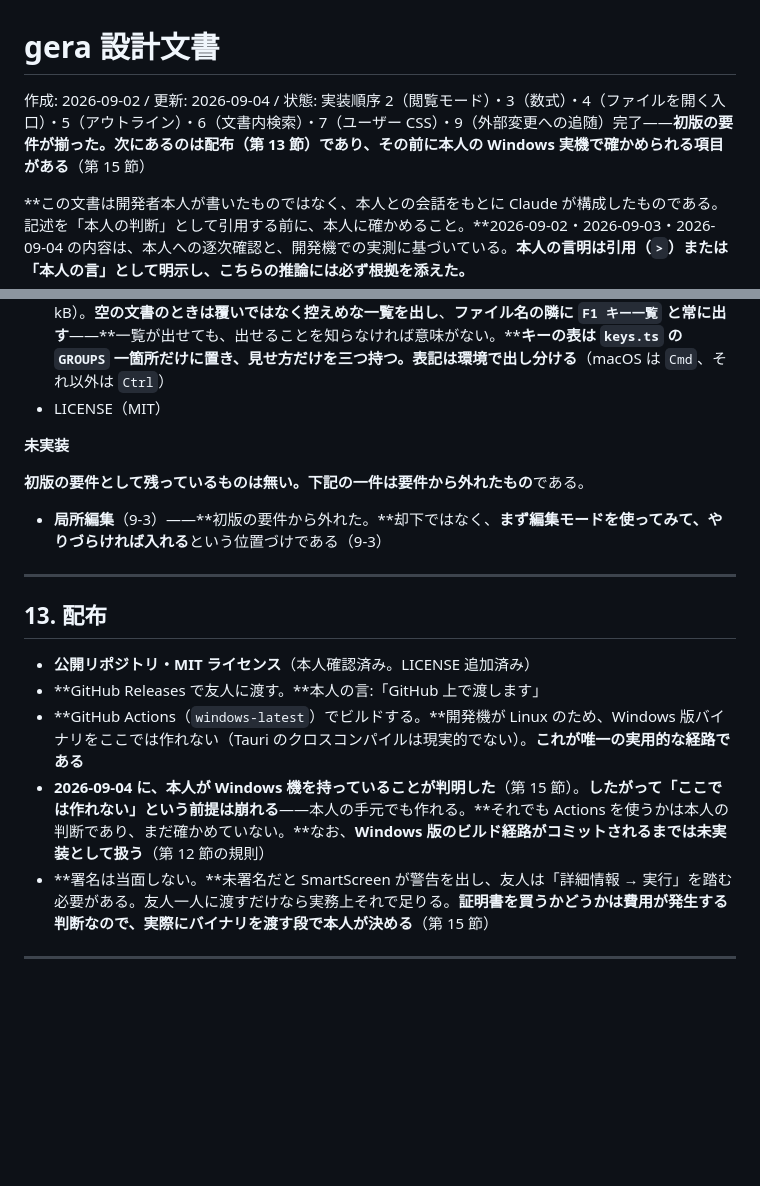
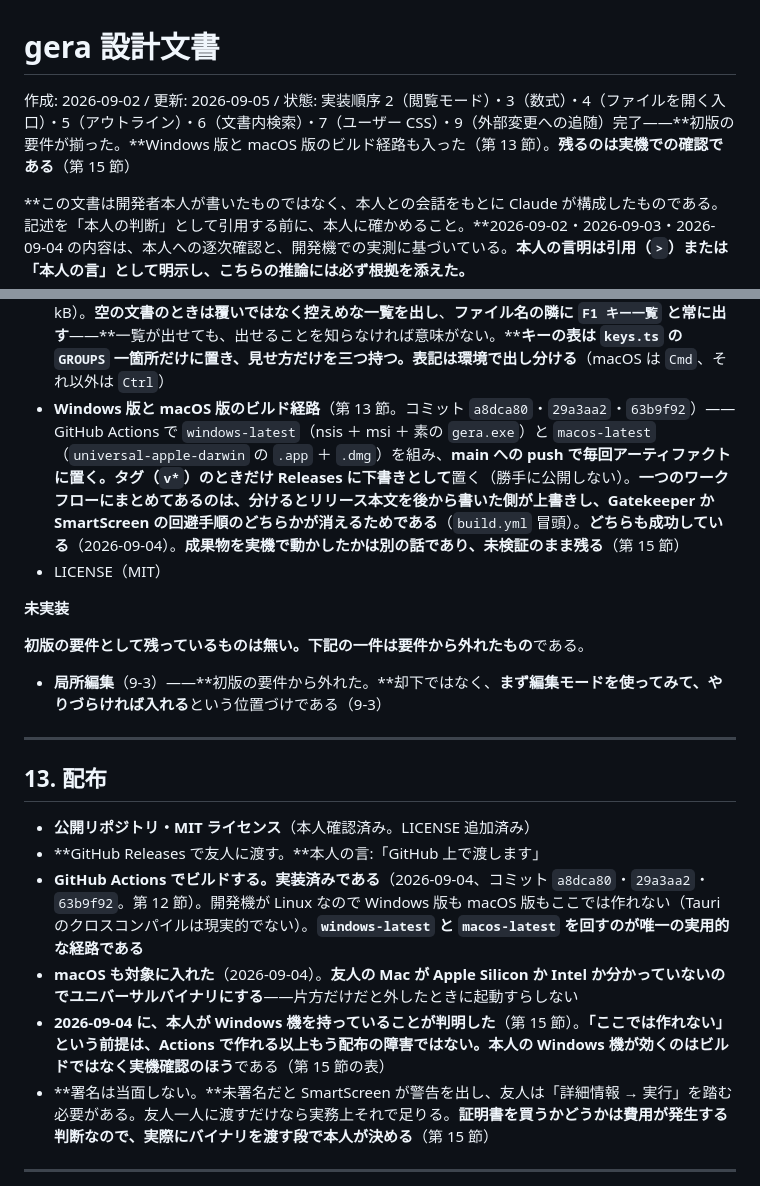
Before and after one commit to mat-der-D/gera, a Markdown page: docs/DESIGN.md, 2 parts joined by grey strips. Rendered like a GitHub page; blank space fills up the shorter version.

Commit message:
Record that the build paths landed, and fix the stale status
The README still said "order 1 done, order 2 started" and the design
document still treated the Windows build path as unimplemented, even
though Windows and macOS have been building on CI since 63b9f92.

Co-Authored-By: Claude Opus 5 (1M context) <noreply@anthropic.com>
Claude-Session: https://claude.ai/code/session_01Q1waAr71wDUx547p7s2Kn7

```diff
--- a/docs/DESIGN.md
+++ b/docs/DESIGN.md
@@ -1,6 +1,6 @@
 # gera 設計文書
 
-作成: 2026-09-02 / 更新: 2026-09-04 / 状態: 実装順序 2（閲覧モード）・3（数式）・4（ファイルを開く入口）・5（アウトライン）・6（文書内検索）・7（ユーザー CSS）・9（外部変更への追随）完了——**初版の要件が揃った。**次にあるのは配布（第 13 節）であり、その前に**本人の Windows 実機で確かめられる項目がある**（第 15 節）
+作成: 2026-09-02 / 更新: 2026-09-05 / 状態: 実装順序 2（閲覧モード）・3（数式）・4（ファイルを開く入口）・5（アウトライン）・6（文書内検索）・7（ユーザー CSS）・9（外部変更への追随）完了——**初版の要件が揃った。**Windows 版と macOS 版のビルド経路も入った（第 13 節）。**残るのは実機での確認である**（第 15 節）
 
 **この文書は開発者本人が書いたものではなく、本人との会話をもとに Claude が構成したものである。記述を「本人の判断」として引用する前に、本人に確かめること。**2026-09-02・2026-09-03・2026-09-04 の内容は、本人への逐次確認と、開発機での実測に基づいている。**本人の言明は引用（`>`）または「本人の言」として明示し、こちらの推論には必ず根拠を添えた。**
 
@@ -933,6 +933,7 @@ Claude Code 等が、gera で開いているファイルを書き換える場面
 - **タイトル更新の順序の修正**（5-13。コミット `af628f7`）——**`setWindowTitle` は IPC であり、投げっぱなしにすると到着順が保証されない。**実測（`WAYLAND_DEBUG=1`）で、JS 側が「無題 → probe.md」の順に送ったものが「probe.md → 無題」の順で届き、**正しいタイトルが誤ったタイトルに上書きされていた。**前の呼び出しの解決を待ってから次を送る形にして解消した。**このバグはネイティブ Wayland 固有ではない。****ただしそもそも、ネイティブ Wayland ではタイトルバーに何を送っても初期値のまま描かれる**（5-13）——**これはアプリ側から手が届かない**（第 15 節）
 - **ファイル名と未保存の印を本文側に出した**（9-7。コミット `fe51d03`・`02e6d48`・`2c54877`）——**タイトルバーが当てにできないため**（5-13）。**未保存のときだけ窓の上端に 6px の線**（`.gera-dirty`。太さは実機で決めた）、**ファイル名と `F1` の案内は窓の左上に固定**（`.gera-file`）。**どちらも `position: fixed` で版面の外に居るので、本文の読める幅を奪わない**——変更の前後で本文行の墨が画素単位で一致することを確認済みである（9-7）。**これは「本文以外の常設 UI を置かない」を本人の指示で緩めた判断である**（第 9 節の前書き）。**閲覧・編集で二箇所に分かれていた置き場を一つに統合し、副産物として `EAGER = 8` の枠をファイル名が食っていた問題も消えた**
 - **キー操作の一覧**（9-8。コミット `6b3ffb5`・`2c54877`）——**`F1` で一覧が出る**（`Esc` かもう一度の `F1` で閉じる。`Mod+Shift+O` と同じ作法）。**UI は別チャンクで、押すまで読み込まれない**（2.13 kB）。**空の文書のときは覆いではなく控えめな一覧を出し**、**ファイル名の隣に `F1 キー一覧` と常に出す**——**一覧が出せても、出せることを知らなければ意味がない。****キーの表は `keys.ts` の `GROUPS` 一箇所だけに置き、見せ方だけを三つ持つ。表記は環境で出し分ける**（macOS は `Cmd`、それ以外は `Ctrl`）
+- **Windows 版と macOS 版のビルド経路**（第 13 節。コミット `a8dca80`・`29a3aa2`・`63b9f92`）——GitHub Actions で `windows-latest`（nsis ＋ msi ＋ 素の `gera.exe`）と `macos-latest`（`universal-apple-darwin` の `.app` ＋ `.dmg`）を組み、**main への push で毎回アーティファクトに置く。**タグ（`v*`）のときだけ Releases に**下書きとして**置く（勝手に公開しない）。**一つのワークフローにまとめてあるのは、分けるとリリース本文を後から書いた側が上書きし、Gatekeeper か SmartScreen の回避手順のどちらかが消えるためである**（`build.yml` 冒頭）。**どちらも成功している**（2026-09-04）。**成果物を実機で動かしたかは別の話であり、未検証のまま残る**（第 15 節）
 - LICENSE（MIT）
 
 **未実装**
@@ -947,8 +948,9 @@ Claude Code 等が、gera で開いているファイルを書き換える場面
 
 - **公開リポジトリ・MIT ライセンス**（本人確認済み。LICENSE 追加済み）
 - **GitHub Releases で友人に渡す。**本人の言:「GitHub 上で渡します」
-- **GitHub Actions（`windows-latest`）でビルドする。**開発機が Linux のため、Windows 版バイナリをここでは作れない（Tauri のクロスコンパイルは現実的でない）。**これが唯一の実用的な経路である**
-- **2026-09-04 に、本人が Windows 機を持っていることが判明した**（第 15 節）。**したがって「ここでは作れない」という前提は崩れる**——本人の手元でも作れる。**それでも Actions を使うかは本人の判断であり、まだ確かめていない。**なお、**Windows 版のビルド経路がコミットされるまでは未実装として扱う**（第 12 節の規則）
+- **GitHub Actions でビルドする。実装済みである**（2026-09-04、コミット `a8dca80`・`29a3aa2`・`63b9f92`。第 12 節）。開発機が Linux なので Windows 版も macOS 版もここでは作れない（Tauri のクロスコンパイルは現実的でない）。**`windows-latest` と `macos-latest` を回すのが唯一の実用的な経路である**
+- **macOS も対象に入れた**（2026-09-04）。**友人の Mac が Apple Silicon か Intel か分かっていないのでユニバーサルバイナリにする**——片方だけだと外したときに起動すらしない
+- **2026-09-04 に、本人が Windows 機を持っていることが判明した**（第 15 節）。**「ここでは作れない」という前提は、Actions で作れる以上もう配布の障害ではない。**本人の Windows 機が効くのは**ビルドではなく実機確認のほう**である（第 15 節の表）
 - **署名は当面しない。**未署名だと SmartScreen が警告を出し、友人は「詳細情報 → 実行」を踏む必要がある。友人一人に渡すだけなら実務上それで足りる。**証明書を買うかどうかは費用が発生する判断なので、実際にバイナリを渡す段で本人が決める**（第 15 節）
 
 ---
```
Also changed, not shown: README.md (+3 -1 lines).
